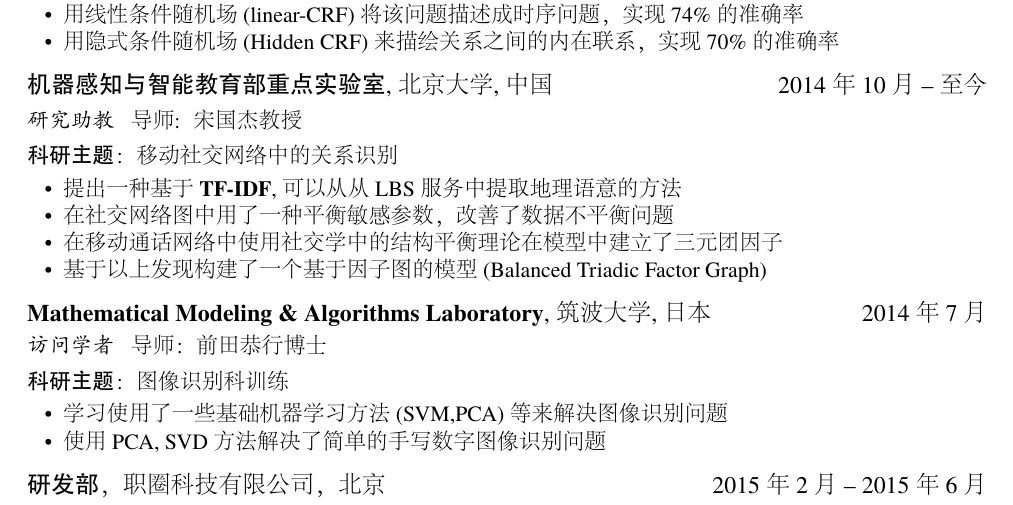
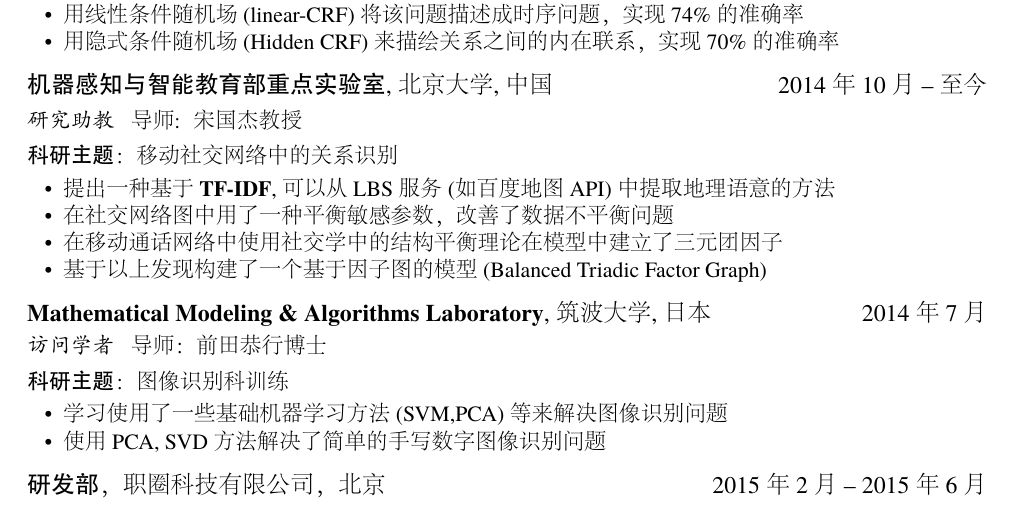
Before and after one commit to dagnaf/Curriculum-Vitae, a LaTeX CV (resume-zh_CN.tex): part of the page, cut so that both start at the same text. The pictures show the PDF file resume-zh_CN.pdf that the author committed with the source.

Commit message:
fix CV 错误
修改一个小错误

```diff
--- a/resume-zh_CN.tex
+++ b/resume-zh_CN.tex
@@ -53,7 +53,7 @@
 \role{研究助教}{导师: \ 宋国杰教授}
 \textbf{科研主题}：移动社交网络中的关系识别
 \begin{itemize}
-\item 提出一种基于\textbf{TF-IDF}, 可以从从LBS服务中提取地理语意的方法
+\item 提出一种基于\textbf{TF-IDF}, 可以从LBS服务(如百度地图API)中提取地理语意的方法
 \item 在社交网络图中用了一种平衡敏感参数，改善了数据不平衡问题
 \item 在移动通话网络中使用社交学中的结构平衡理论在模型中建立了三元团因子
 \item 基于以上发现构建了一个基于因子图的模型(Balanced Triadic Factor Graph)
```
Also changed, not shown: resume-zh_CN.pdf.
